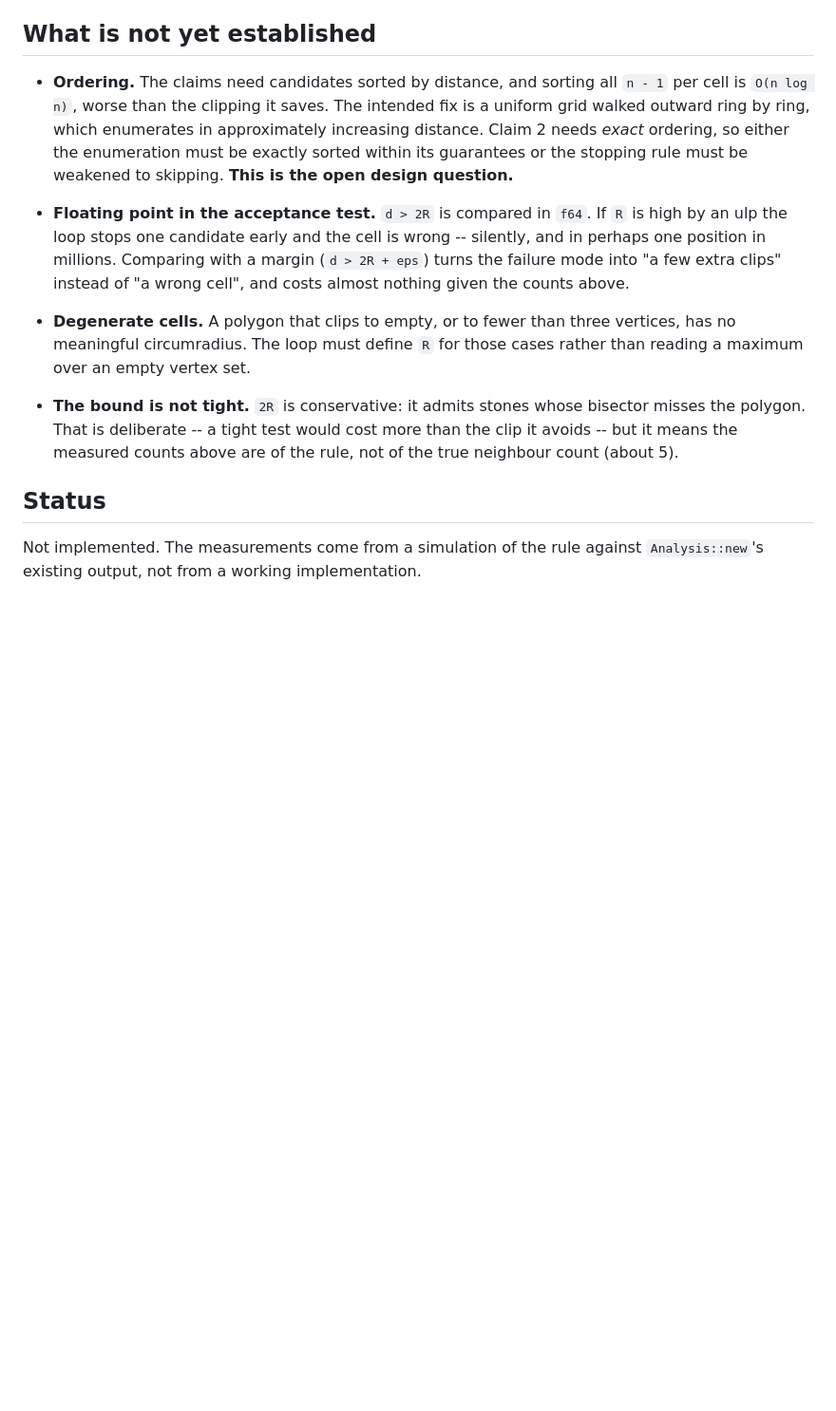
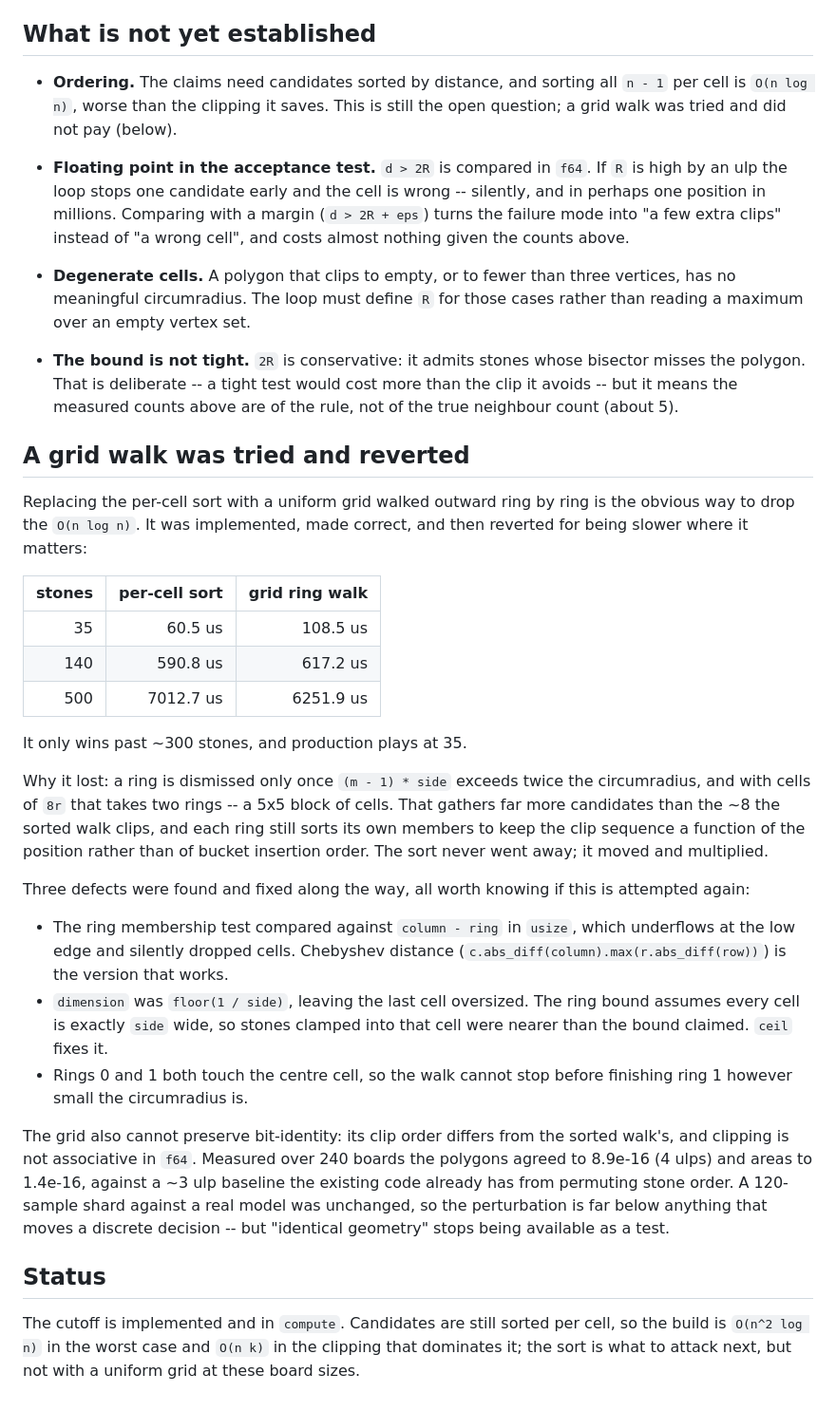
Before and after one commit to tommyyliu/vgo, a Markdown page: docs/VORONOI_CUTOFF.md, the part around the change. Shown at 95% size. GitHub-like rendering; blank space fills up the shorter version.

Commit message:
Record why the Voronoi grid walk did not pay
Replacing the per-cell sort with a uniform grid walked outward is the obvious
next step after the distance cutoff, and it was implemented and made correct
before measuring. It is slower at 35 stones (108.5 us against 60.5) and only
wins past ~300, which production is nowhere near.

The reason is that a ring is only dismissed once (m-1)*side exceeds twice the
circumradius, which at 8r cells takes two rings -- a 5x5 block gathering far
more candidates than the ~8 a sorted walk clips. Each ring then sorts its own
members anyway, to keep the clip sequence a property of the position rather
than of bucket insertion order. The sort moved and multiplied rather than
going away.

Documents the three defects found while making it correct, since they are
the traps if it is attempted again: usize underflow in the ring membership
test, floor vs ceil on the grid dimension leaving an oversized edge cell that
breaks the ring distance bound, and rings 0 and 1 both touching the centre
cell so the walk cannot stop before finishing ring 1.

Also records what it costs on exactness: the grid clips in a different order,
and clipping is not associative in f64, so geometry agreed only to 4 ulps
rather than bit for bit. Play was unchanged on a real-model shard, but the
strongest available test stops being available.

Co-Authored-By: Claude Opus 5 <noreply@anthropic.com>

```diff
--- a/docs/VORONOI_CUTOFF.md
+++ b/docs/VORONOI_CUTOFF.md
@@ -83,12 +83,8 @@ essentially nothing against knowing it in advance.
 ## What is not yet established
 
 - **Ordering.** The claims need candidates sorted by distance, and sorting all
-  `n - 1` per cell is `O(n log n)`, worse than the clipping it saves. The
-  intended fix is a uniform grid walked outward ring by ring, which enumerates
-  in approximately increasing distance. Claim 2 needs *exact* ordering, so
-  either the enumeration must be exactly sorted within its guarantees or the
-  stopping rule must be weakened to skipping. **This is the open design
-  question.**
+  `n - 1` per cell is `O(n log n)`, worse than the clipping it saves. This is
+  still the open question; a grid walk was tried and did not pay (below).
 
 - **Floating point in the acceptance test.** `d > 2R` is compared in `f64`. If
   `R` is high by an ulp the loop stops one candidate early and the cell is
@@ -105,7 +101,50 @@ essentially nothing against knowing it in advance.
   more than the clip it avoids -- but it means the measured counts above are of
   the rule, not of the true neighbour count (about 5).
 
+## A grid walk was tried and reverted
+
+Replacing the per-cell sort with a uniform grid walked outward ring by ring is
+the obvious way to drop the `O(n log n)`. It was implemented, made correct, and
+then reverted for being slower where it matters:
+
+| stones | per-cell sort | grid ring walk |
+| -----: | ------------: | -------------: |
+|     35 |       60.5 us |      108.5 us  |
+|    140 |      590.8 us |      617.2 us  |
+|    500 |     7012.7 us |     6251.9 us  |
+
+It only wins past ~300 stones, and production plays at 35.
+
+Why it lost: a ring is dismissed only once `(m - 1) * side` exceeds twice the
+circumradius, and with cells of `8r` that takes two rings -- a 5x5 block of
+cells. That gathers far more candidates than the ~8 the sorted walk clips, and
+each ring still sorts its own members to keep the clip sequence a function of
+the position rather than of bucket insertion order. The sort never went away;
+it moved and multiplied.
+
+Three defects were found and fixed along the way, all worth knowing if this is
+attempted again:
+
+- The ring membership test compared against `column - ring` in `usize`, which
+  underflows at the low edge and silently dropped cells. Chebyshev distance
+  (`c.abs_diff(column).max(r.abs_diff(row))`) is the version that works.
+- `dimension` was `floor(1 / side)`, leaving the last cell oversized. The ring
+  bound assumes every cell is exactly `side` wide, so stones clamped into that
+  cell were nearer than the bound claimed. `ceil` fixes it.
+- Rings 0 and 1 both touch the centre cell, so the walk cannot stop before
+  finishing ring 1 however small the circumradius is.
+
+The grid also cannot preserve bit-identity: its clip order differs from the
+sorted walk's, and clipping is not associative in `f64`. Measured over 240
+boards the polygons agreed to 8.9e-16 (4 ulps) and areas to 1.4e-16, against a
+~3 ulp baseline the existing code already has from permuting stone order. A
+120-sample shard against a real model was unchanged, so the perturbation is far
+below anything that moves a discrete decision -- but "identical geometry" stops
+being available as a test.
+
 ## Status
 
-Not implemented. The measurements come from a simulation of the rule against
-`Analysis::new`'s existing output, not from a working implementation.
+The cutoff is implemented and in `compute`. Candidates are still sorted per
+cell, so the build is `O(n^2 log n)` in the worst case and `O(n k)` in the
+clipping that dominates it; the sort is what to attack next, but not with a
+uniform grid at these board sizes.
```
